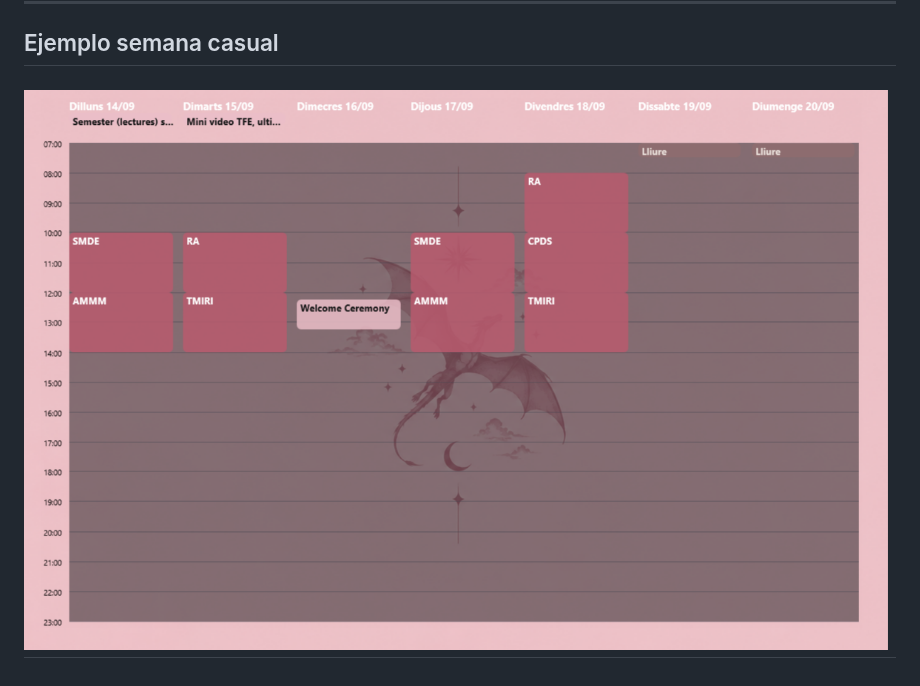
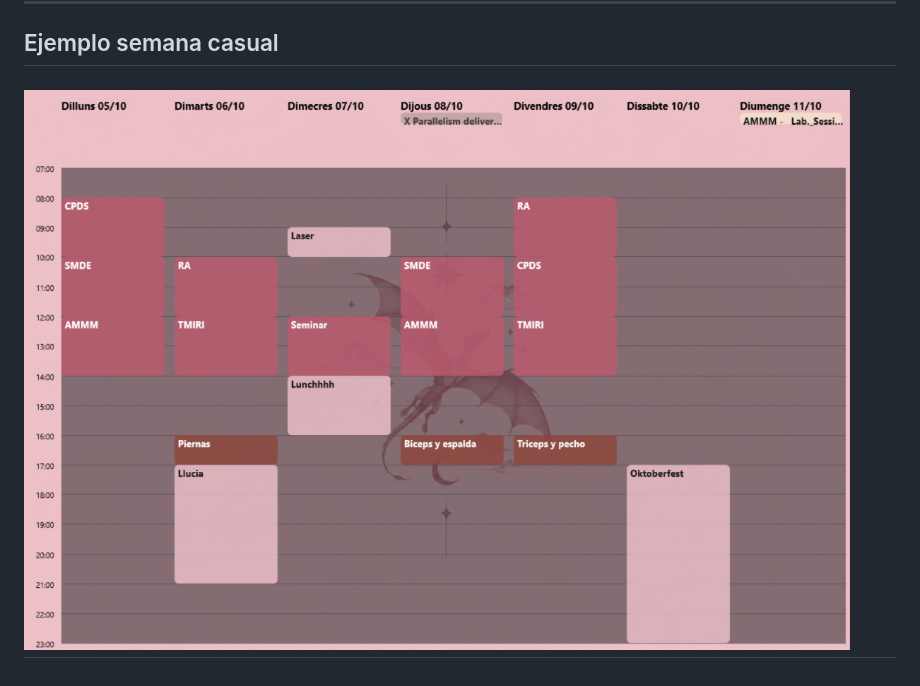
Before and after one commit to NuriaRodriguezPardo/Widget-Calendario, a Markdown page: README.md, the part around the change. Rendered like a GitHub page; pictures changed too: image-1.png (added), image.png (deleted).

```diff
--- a/README.md
+++ b/README.md
@@ -170,5 +170,5 @@ Las constantes al inicio de `parser.lua` controlan el layout:
 ---
 
 ## Ejemplo semana casual
-![alt text](image.png)
+![alt text](image-1.png)
 ---
```
Also changed, not shown: 4 other files.
